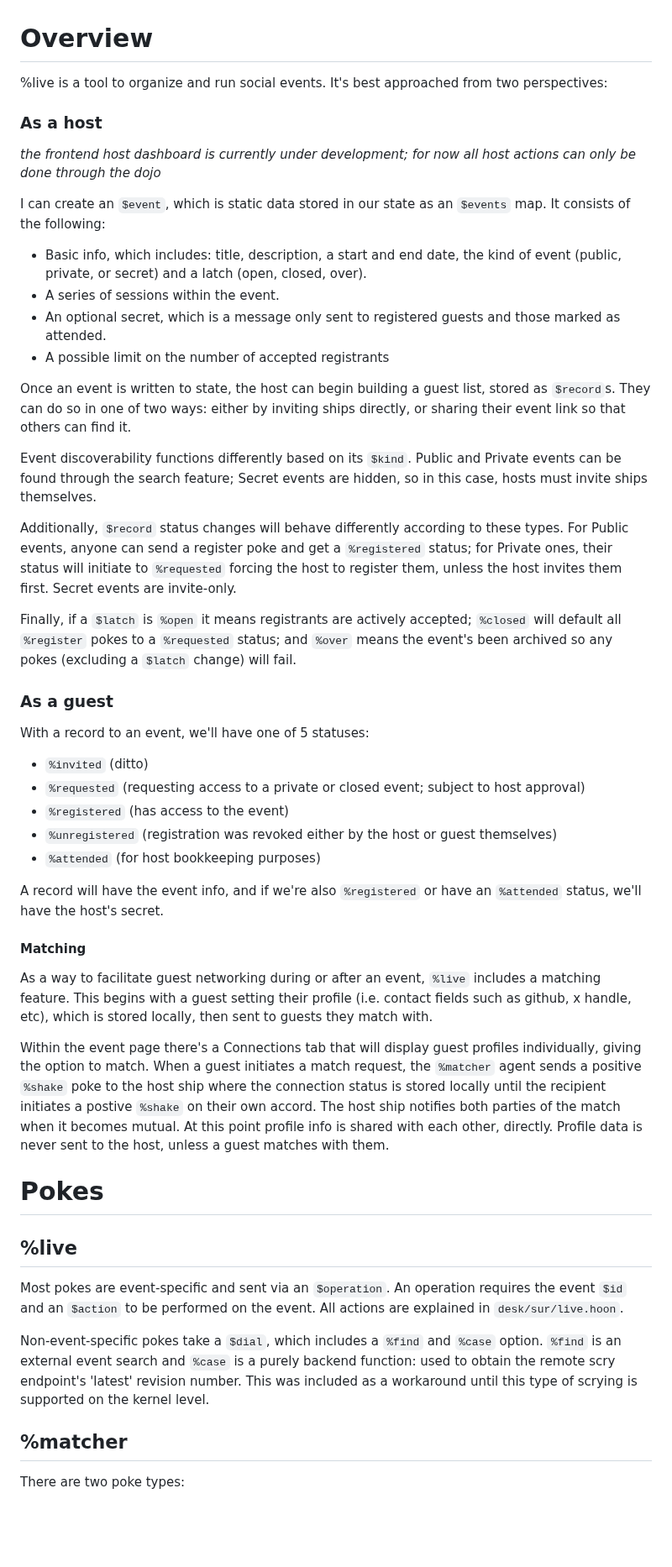
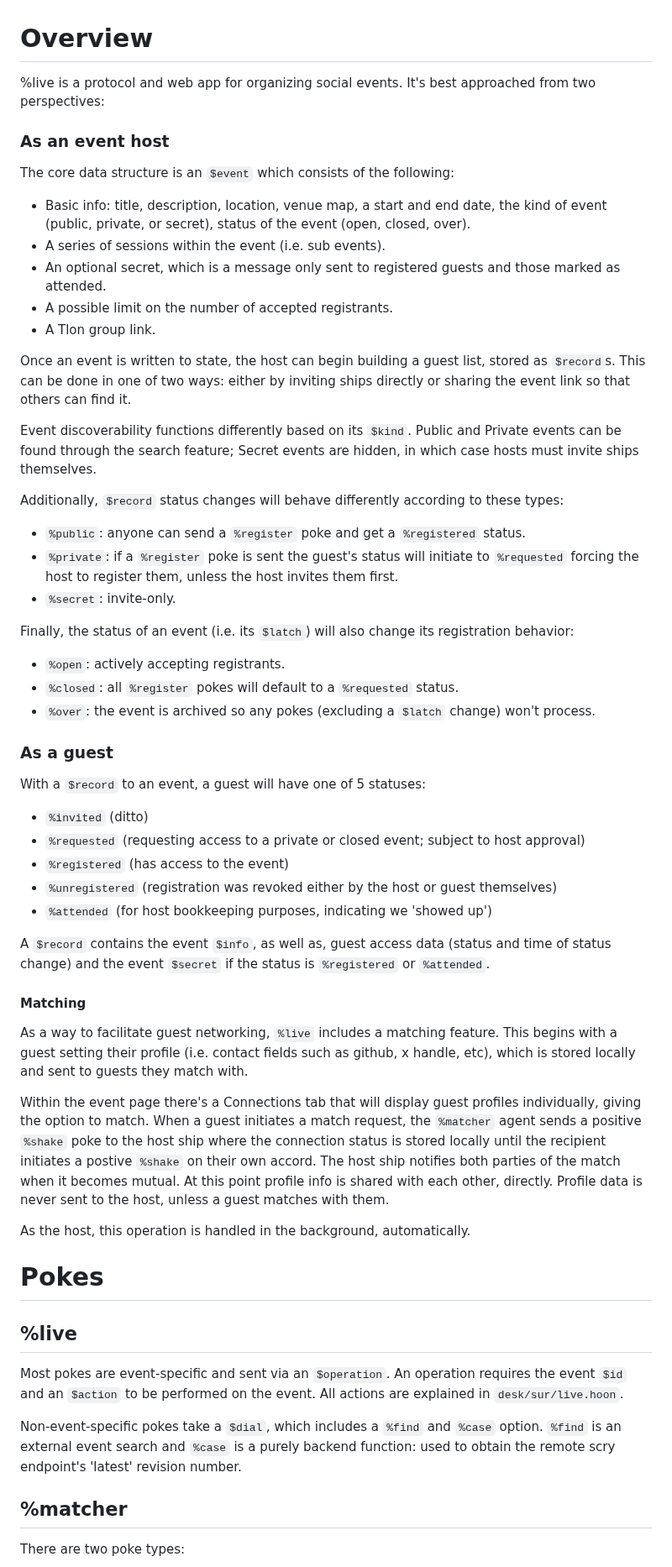
Before and after one commit to polrel-witter/live, a Markdown page: README.md, the part around one of its changes. Shown at 84% size. GitHub-like rendering; blank space fills up the shorter version.

Commit message:
README: updated

```diff
--- a/README.md
+++ b/README.md
@@ -1,77 +1,52 @@
 # Overview
-%live is a tool to organize and run social events. It's best approached from two perspectives:
+%live is a protocol and web app for organizing social events. It's best approached from two perspectives:
 
-### As a host
-*the frontend host dashboard is currently under development; for now all
-host actions can only be done through the dojo*
+### As an event host
+The core data structure is an `$event` which consists of the following:
+- Basic info: title, description, location, venue map, a start and end date, the  kind of event (public, private, or secret), status of the event (open, closed, over).
+- A series of sessions within the event (i.e. sub events).
+- An optional secret, which is a message only sent to registered guests and those marked as attended.
+- A possible limit on the number of accepted registrants.
+- A Tlon group link.
 
-I can create an `$event`, which is static data stored in our state as an
-`$events` map. It consists of the following:
-- Basic info, which includes: title, description, a start and end date, the
-  kind of event (public, private, or secret) and a latch (open, closed,
-  over).
-- A series of sessions within the event.
-- An optional secret, which is a message only sent to registered guests and
-those marked as attended.
-- A possible limit on the number of accepted registrants
+Once an event is written to state, the host can begin building a guest list, stored as `$record`s. This can be done in one of two ways: either by inviting ships directly or sharing the event link so that others can find it.
 
-Once an event is written to state, the host can begin building a
-guest list, stored as `$record`s. They can do so in one of two ways: either by
-inviting ships directly, or sharing their event link so that others
-can find it.
+Event discoverability functions differently based on its `$kind`. Public and Private events can be found through the search feature; Secret events are hidden, in which case hosts must invite ships themselves.
 
-Event discoverability functions differently based on its `$kind`. Public
-and Private events can be found through the search feature; Secret
-events are hidden, so in this case, hosts must invite ships themselves.
+Additionally, `$record` status changes will behave differently according to these types:
+- `%public`: anyone can send a `%register` poke and get a `%registered` status.
+- `%private`: if a `%register` poke is sent the guest's status will initiate to `%requested` forcing the host to register them, unless the host invites them first.
+- `%secret`: invite-only.
 
-Additionally, `$record` status changes will behave differently according to
-these types. For Public events, anyone can send a register poke and get
-a `%registered` status; for Private ones, their status will initiate to
-`%requested` forcing the host to register them, unless the host
-invites them first. Secret events are invite-only.
-
-Finally, if a `$latch` is `%open` it means registrants are actively
-accepted; `%closed` will default all `%register` pokes to a `%requested` status;
-and `%over` means the event's been archived so any pokes (excluding a
-`$latch` change) will fail.
+Finally, the status of an event (i.e. its `$latch`) will also change its registration behavior:
+- `%open`: actively accepting registrants.
+- `%closed`: all `%register` pokes will default to a `%requested` status.
+- `%over`: the event is archived so any pokes (excluding a `$latch` change) won't process.
 
 ### As a guest
-With a record to an event, we'll have one of 5 statuses:
+With a `$record` to an event, a guest will have one of 5 statuses:
 - `%invited` (ditto)
 - `%requested` (requesting access to a private or closed event; subject to host
   approval)
 - `%registered` (has access to the event)
 - `%unregistered` (registration was revoked either by the host or guest
   themselves)
-- `%attended` (for host bookkeeping purposes)
+- `%attended` (for host bookkeeping purposes, indicating we 'showed up')
 
-A record will have the event info, and if we're also
-`%registered` or have an `%attended` status, we'll have the host's
-secret.
+A `$record` contains the event `$info`, as well as, guest access data (status and time of status change) and the event `$secret` if the status is `%registered` or `%attended`.
 
 #### Matching
-As a way to facilitate guest networking during or after an event,
-`%live` includes a matching feature. This begins with a guest setting their
-profile (i.e. contact fields such as github, x handle, etc), which is stored locally, then sent to guests they match with.
+As a way to facilitate guest networking, `%live` includes a matching feature. This begins with a guest setting their profile (i.e. contact fields such as github, x handle, etc), which is stored locally and sent to guests they match with.
 
-Within the event page there's a Connections tab that will display guest
-profiles individually, giving the option to match. When a guest initiates
-a match request, the `%matcher` agent sends a positive `%shake` poke to
-the host ship where the connection status is stored locally until the
-recipient initiates a postive `%shake` on their own accord. The host
-ship notifies both parties of the match when it becomes mutual. At this point profile info is shared with each other, directly. Profile data is never sent to the host, unless a guest matches with them.
+Within the event page there's a Connections tab that will display guest profiles individually, giving the option to match. When a guest initiates a match request, the `%matcher` agent sends a positive `%shake` poke to the host ship where the connection status is stored locally until the recipient initiates a postive `%shake` on their own accord. The host ship notifies both parties of the match when it becomes mutual. At this point profile info is shared with each other, directly. Profile data is never sent to the host, unless a guest matches with them.
+
+As the host, this operation is handled in the background, automatically.
 
 # Pokes
 ## %live
-Most pokes are event-specific and sent via an `$operation`. An operation
-requires the event `$id` and an `$action` to be performed on the event.
-All actions are explained in `desk/sur/live.hoon`.
+Most pokes are event-specific and sent via an `$operation`. An operation requires the event `$id` and an `$action` to be performed on the event. All actions are explained in `desk/sur/live.hoon`.
 
-Non-event-specific pokes take a `$dial`, which includes a `%find` and
-`%case` option. `%find` is an external event search and `%case` is a
-purely backend function: used to obtain the remote scry endpoint's
-'latest' revision number. This was included as a workaround until this
-type of scrying is supported on the kernel level.
+Non-event-specific pokes take a `$dial`, which includes a `%find` and `%case` option. `%find` is an external event search and `%case` is a purely backend function: used to obtain the remote scry endpoint's 'latest' revision number.
 
 ## %matcher
 There are two poke types:
```
Also changed, not shown: other parts of README.md (+22 -17 lines).
